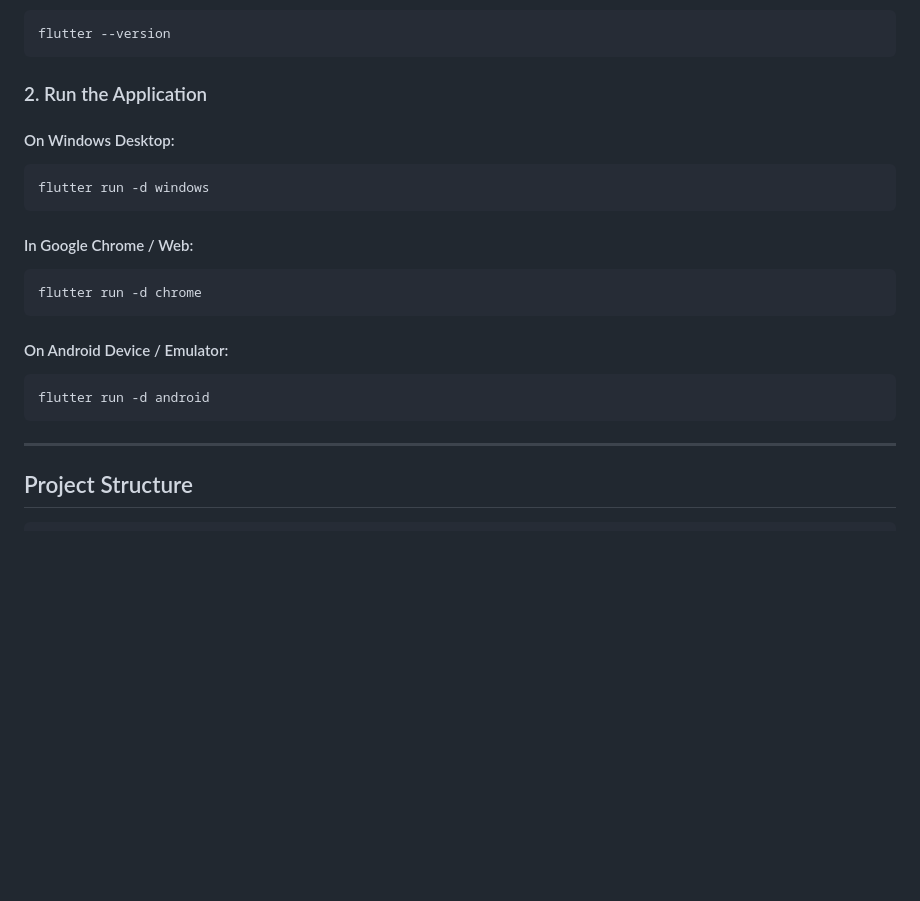
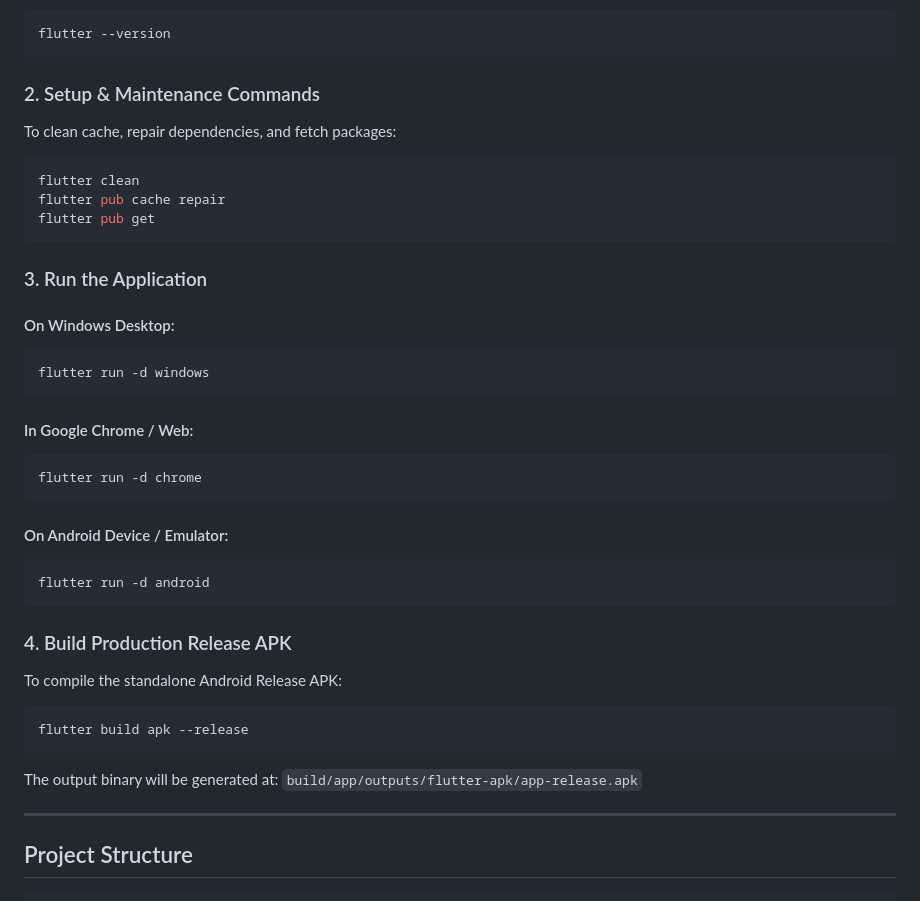
Before and after one commit to NeelSavsani/CyberShield_App, a Markdown page: README.md, the part around the change. GitHub-like rendering; blank space fills up the shorter version.

Commit message:
docs: add flutter clean, pub cache repair, pub get, and build apk release commands to README

````diff
--- a/README.md
+++ b/README.md
@@ -44,7 +44,15 @@ Ensure you have Flutter installed:
 flutter --version
 ```
 
-### 2. Run the Application
+### 2. Setup & Maintenance Commands
+To clean cache, repair dependencies, and fetch packages:
+```bash
+flutter clean
+flutter pub cache repair
+flutter pub get
+```
+
+### 3. Run the Application
 
 #### On Windows Desktop:
 ```bash
@@ -60,6 +68,14 @@ flutter run -d chrome
 ```bash
 flutter run -d android
 ```
+
+### 4. Build Production Release APK
+To compile the standalone Android Release APK:
+```bash
+flutter build apk --release
+```
+The output binary will be generated at:
+`build/app/outputs/flutter-apk/app-release.apk`
 
 ---
 
````
